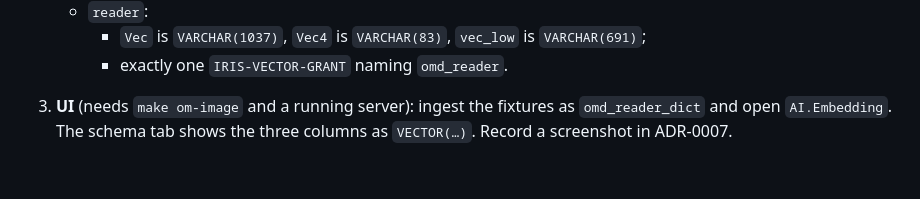
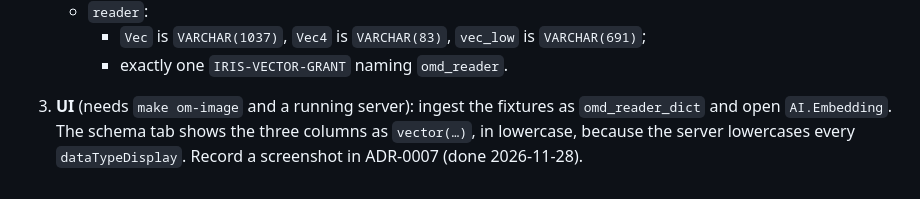
Before and after one commit to musketeers-br/openmetadata-intersystems-iris-connector, a Markdown page: specs/004-vector-enrichment/quickstart.md, the part around the change. GitHub-like rendering.

```diff
--- a/specs/004-vector-enrichment/quickstart.md
+++ b/specs/004-vector-enrichment/quickstart.md
@@ -51,5 +51,5 @@ Prerequisite: fixtures at catalog v4 (`FIXTURES OK v4`).
      - exactly one `IRIS-VECTOR-GRANT` naming `omd_reader`.
 
 3. **UI** (needs `make om-image` and a running server): ingest the fixtures as `omd_reader_dict` and
-   open `AI.Embedding`. The schema tab shows the three columns as `VECTOR(…)`. Record a screenshot
-   in ADR-0007.
+   open `AI.Embedding`. The schema tab shows the three columns as `vector(…)`, in lowercase, because
+   the server lowercases every `dataTypeDisplay`. Record a screenshot in ADR-0007 (done 2026-11-28).
```
Also changed, not shown: docs/adr/0007-vector-optional-enrichment.md (+8 -1 lines), specs/004-vector-enrichment/tasks.md (+2 -1 lines), docs/adr/assets/0007-vector-ui.png (added), 1 other file.
